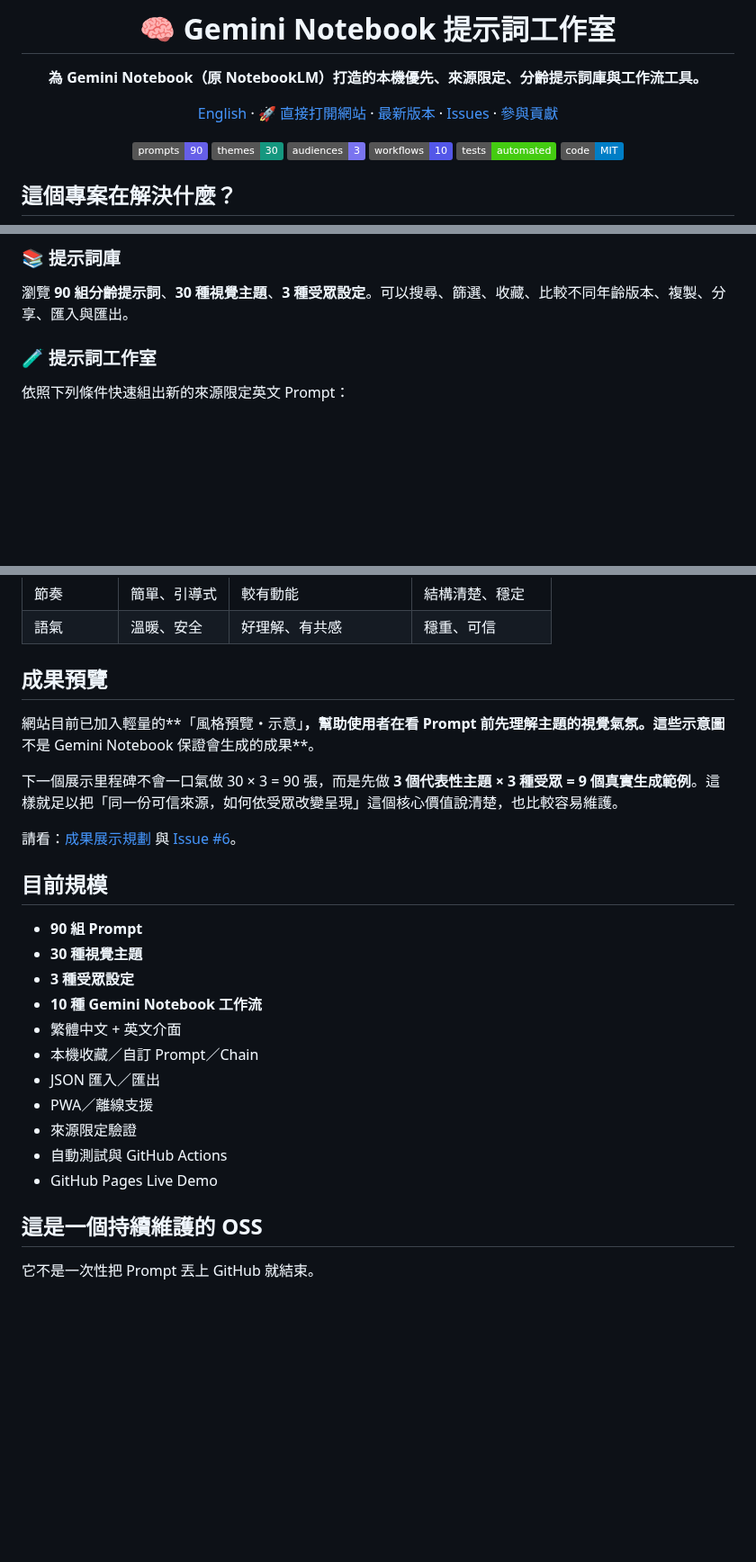
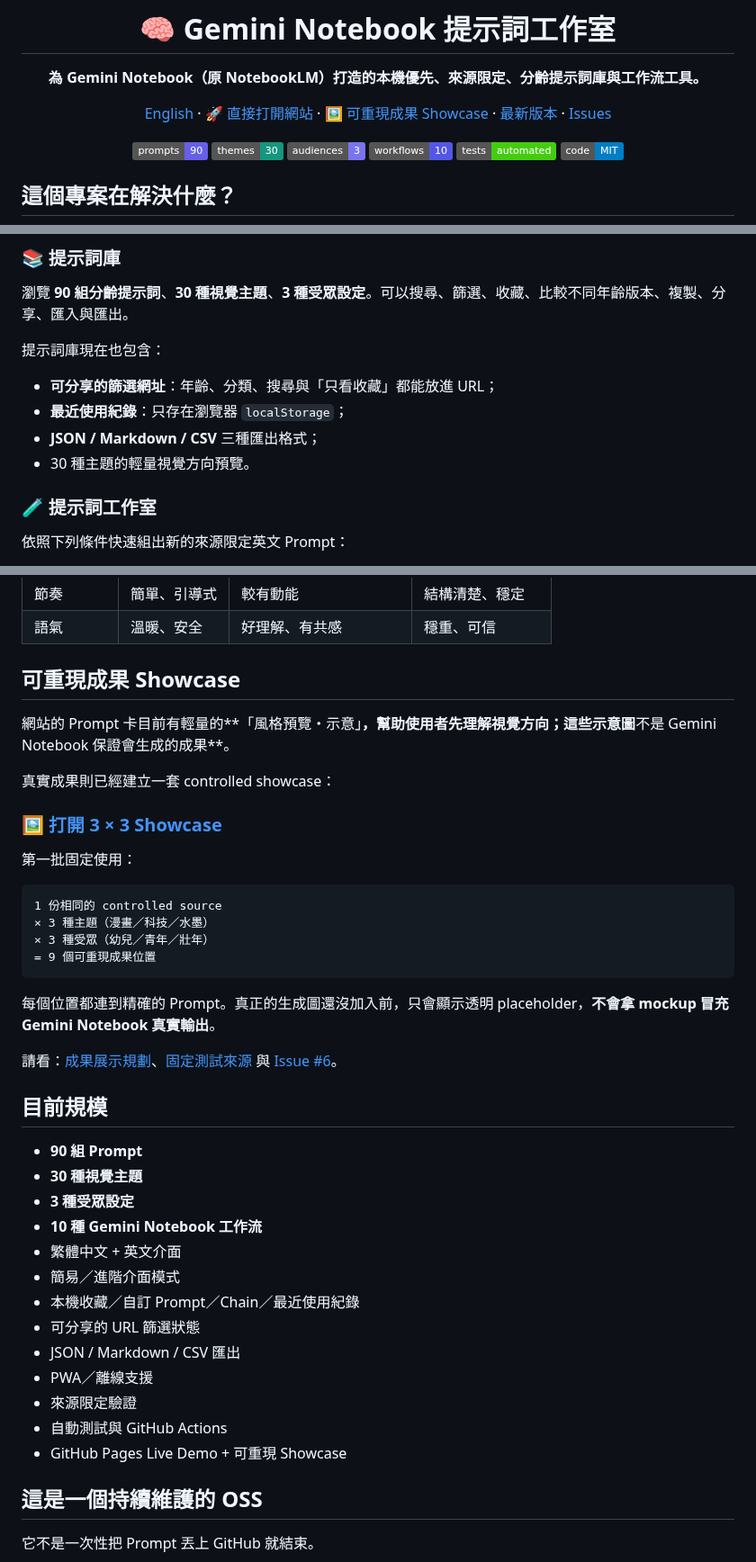
Before and after one commit to dennis23100/gemini-notebook-prompt-lab, a Markdown page: README.zh-TW.md, 3 parts joined by grey strips. Shown at 90% size. GitHub-like rendering; badges without logos; blank space fills up the shorter version.

Commit message:
更新繁中 README 至 v1.2 功能與 Showcase

````diff
--- a/README.zh-TW.md
+++ b/README.zh-TW.md
@@ -6,7 +6,7 @@
 
 **為 Gemini Notebook（原 NotebookLM）打造的本機優先、來源限定、分齡提示詞庫與工作流工具。**
 
-[English](README.md) · [🚀 直接打開網站](https://dennis23100.github.io/gemini-notebook-prompt-lab/) · [最新版本](https://github.com/dennis23100/gemini-notebook-prompt-lab/releases/latest) · [Issues](https://github.com/dennis23100/gemini-notebook-prompt-lab/issues) · [參與貢獻](CONTRIBUTING.md)
+[English](README.md) · [🚀 直接打開網站](https://dennis23100.github.io/gemini-notebook-prompt-lab/) · [🖼️ 可重現成果 Showcase](https://dennis23100.github.io/gemini-notebook-prompt-lab/showcase.html) · [最新版本](https://github.com/dennis23100/gemini-notebook-prompt-lab/releases/latest) · [Issues](https://github.com/dennis23100/gemini-notebook-prompt-lab/issues)
 
 ![Prompts](https://img.shields.io/badge/prompts-90-665fe8)
 ![Themes](https://img.shields.io/badge/themes-30-15977f)
@@ -39,6 +39,13 @@ Gemini Notebook 提示詞工作室把這個問題做成可重複使用的開源
 
 瀏覽 **90 組分齡提示詞**、**30 種視覺主題**、**3 種受眾設定**。可以搜尋、篩選、收藏、比較不同年齡版本、複製、分享、匯入與匯出。
 
+提示詞庫現在也包含：
+
+- **可分享的篩選網址**：年齡、分類、搜尋與「只看收藏」都能放進 URL；
+- **最近使用紀錄**：只存在瀏覽器 `localStorage`；
+- **JSON / Markdown / CSV** 三種匯出格式；
+- 30 種主題的輕量視覺方向預覽。
+
 ### 🧪 提示詞工作室
 
 依照下列條件快速組出新的來源限定英文 Prompt：
@@ -89,13 +98,26 @@ Gemini Notebook 提示詞工作室把這個問題做成可重複使用的開源
 | 節奏 | 簡單、引導式 | 較有動能 | 結構清楚、穩定 |
 | 語氣 | 溫暖、安全 | 好理解、有共感 | 穩重、可信 |
 
-## 成果預覽
+## 可重現成果 Showcase
 
-網站目前已加入輕量的**「風格預覽・示意」**，幫助使用者在看 Prompt 前先理解主題的視覺氣氛。這些示意圖**不是 Gemini Notebook 保證會生成的成果**。
+網站的 Prompt 卡目前有輕量的**「風格預覽・示意」**，幫助使用者先理解視覺方向；這些示意圖**不是 Gemini Notebook 保證會生成的成果**。
 
-下一個展示里程碑不會一口氣做 30 × 3 = 90 張，而是先做 **3 個代表性主題 × 3 種受眾 = 9 個真實生成範例**。這樣就足以把「同一份可信來源，如何依受眾改變呈現」這個核心價值說清楚，也比較容易維護。
+真實成果則已經建立一套 controlled showcase：
 
-請看：[成果展示規劃](docs/SHOWCASE.zh-TW.md) 與 [Issue #6](https://github.com/dennis23100/gemini-notebook-prompt-lab/issues/6)。
+### 🖼️ [打開 3 × 3 Showcase](https://dennis23100.github.io/gemini-notebook-prompt-lab/showcase.html)
+
+第一批固定使用：
+
+```text
+1 份相同的 controlled source
+× 3 種主題（漫畫／科技／水墨）
+× 3 種受眾（幼兒／青年／壯年）
+= 9 個可重現成果位置
+```
+
+每個位置都連到精確的 Prompt。真正的生成圖還沒加入前，只會顯示透明 placeholder，**不會拿 mockup 冒充 Gemini Notebook 真實輸出**。
+
+請看：[成果展示規劃](docs/SHOWCASE.zh-TW.md)、[固定測試來源](notebooklm/docs/showcase/SOURCE.md) 與 [Issue #6](https://github.com/dennis23100/gemini-notebook-prompt-lab/issues/6)。
 
 ## 目前規模
 
@@ -104,12 +126,14 @@ Gemini Notebook 提示詞工作室把這個問題做成可重複使用的開源
 - **3 種受眾設定**
 - **10 種 Gemini Notebook 工作流**
 - 繁體中文 + 英文介面
-- 本機收藏／自訂 Prompt／Chain
-- JSON 匯入／匯出
+- 簡易／進階介面模式
+- 本機收藏／自訂 Prompt／Chain／最近使用紀錄
+- 可分享的 URL 篩選狀態
+- JSON / Markdown / CSV 匯出
 - PWA／離線支援
 - 來源限定驗證
 - 自動測試與 GitHub Actions
-- GitHub Pages Live Demo
+- GitHub Pages Live Demo + 可重現 Showcase
 
 ## 這是一個持續維護的 OSS
 
````
Also changed, not shown: other parts of README.zh-TW.md (+13 -11 lines).
